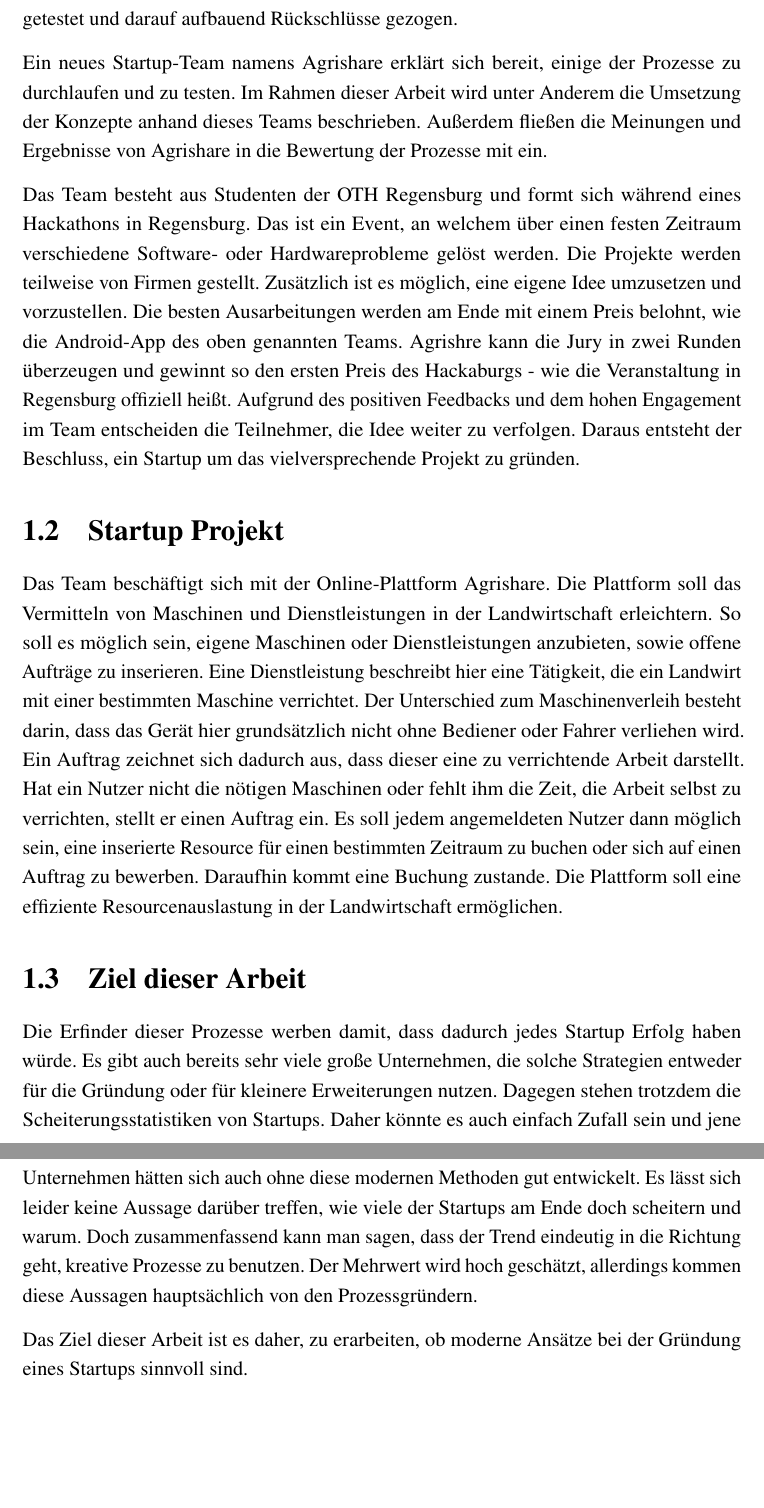
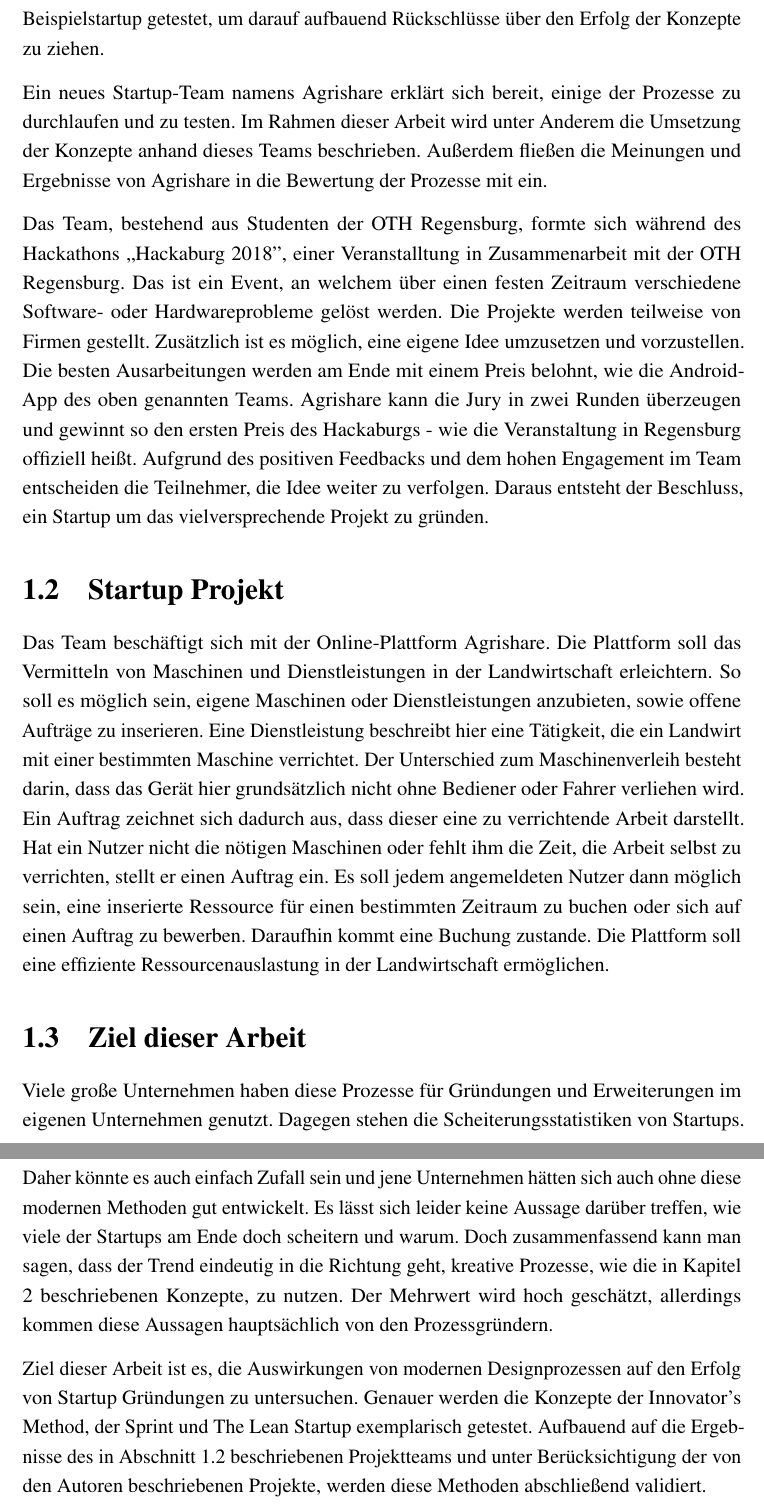
Before and after one commit to vrenivreni/BA, a LaTeX thesis (Thesis/main.tex, which reads Thesis/00_Einleitung/01_Motivation.tex, Thesis/00_Einleitung/02_Projekt.tex, Thesis/00_Einleitung/03_Ziel.tex): two parts of pages 6 and 7 of 51, joined at a grey line, cut at the place of the change, the shorter picture padded with empty space. Compiled offline with pdfLaTeX.

Commit message:
Kapitel 1 verbessert (Andi)

```diff
--- a/Thesis/00_Einleitung/01_Motivation.tex
+++ b/Thesis/00_Einleitung/01_Motivation.tex
@@ -5,8 +5,8 @@
 
-Um den oben beschriebenen typischen Startup-Schwierigkeiten entgegenzuwirken entstehen neue Prozesse, mit welchen jede Idee vermarktbar und erfolgreich zu sein scheint. Die Erfinder dieser Konzepte versprechen sehr großen Erfolg und in immer mehr Unternehmen werden die Innovationsprozesse angewandt. Diese bauen alle auf einem gleichen Prinzip auf: Das Produkt perfekt auf den Kunden abzustimmen indem die Nutzer bereits in die Entwicklung miteingebunden werden. Dass ein Startup nur erfolgreich sein kann, wenn ein ausreichend großer Markt für das Produkt existiert, ist ersichtlich. So wird dies auch als der wichtigste Aspekt erfolgreicher Unternehmensgründungen genannt. Daher ist anzunehmen, dass Lean Prozesse die Anzahl der scheiternden Startups reduziert. Das entspricht allerdings nicht der Realität, weshalb diese Konzepte im Zuge dieser Arbeit kritisch betrachtet werden.\cite{patel201590} Diese werden unter Anderem von einem Beispielstartup getestet und darauf aufbauend Rückschlüsse gezogen.
+Um den oben beschriebenen typischen Startup-Schwierigkeiten entgegenzuwirken, entstehen neue Prozesse, mit welchen jede Idee vermarktbar und erfolgreich zu sein scheint. Die Erfinder dieser Konzepte versprechen großen Erfolg und in immer mehr Unternehmen werden diese Innovationsprozesse angewandt. Diese bauen alle auf einem gleichen Prinzip auf: Das Produkt perfekt auf den Kunden abzustimmen, indem die Nutzer bereits in die Entwicklung miteingebunden werden. Ein Startup kann nur erfolgreich sein, wenn ein ausreichend großer Markt für das Produkt existiert. So wird dies auch als der wichtigste Aspekt erfolgreicher Unternehmensgründungen genannt. Daher ist anzunehmen, dass Lean Prozesse, welche in Kapitel \ref{sec:Grundlagen} genauer erklärt sind, die Anzahl der scheiternden Startups reduziert. Das entspricht allerdings nicht der Realität, weshalb diese Konzepte im Zuge dieser Arbeit kritisch betrachtet werden.\cite{patel201590} Diese werden unter Anderem von einem Beispielstartup getestet, um darauf aufbauend Rückschlüsse über den Erfolg der Konzepte zu ziehen.
 
 Ein neues Startup-Team namens Agrishare erklärt sich bereit, einige der Prozesse zu durchlaufen und zu testen. Im Rahmen dieser Arbeit wird unter Anderem die Umsetzung der Konzepte anhand dieses Teams beschrieben. Außerdem fließen die Meinungen und Ergebnisse von Agrishare in die Bewertung der Prozesse mit ein.
 
-Das Team besteht aus Studenten der OTH Regensburg und formt sich während eines Hackathons in Regensburg. Das ist ein Event, an welchem über einen festen Zeitraum verschiedene Software- oder Hardwareprobleme gelöst werden. Die Projekte werden teilweise von Firmen gestellt. Zusätzlich ist es möglich, eine eigene Idee umzusetzen und vorzustellen. Die besten Ausarbeitungen werden am Ende mit einem Preis belohnt, wie die Android-App des oben genannten Teams. Agrishre kann die Jury in zwei Runden überzeugen und gewinnt so den ersten Preis des Hackaburgs - wie die Veranstaltung in Regensburg offiziell heißt. Aufgrund des positiven Feedbacks und dem hohen Engagement im Team entscheiden die Teilnehmer, die Idee weiter zu verfolgen. Daraus entsteht der Beschluss, ein Startup um das vielversprechende Projekt zu gründen.
+Das Team, bestehend aus Studenten der OTH Regensburg, formte sich während des Hackathons ,,Hackaburg 2018'', einer Veranstalltung in Zusammenarbeit mit der OTH Regensburg. Das ist ein Event, an welchem über einen festen Zeitraum verschiedene Software- oder Hardwareprobleme gelöst werden. Die Projekte werden teilweise von Firmen gestellt. Zusätzlich ist es möglich, eine eigene Idee umzusetzen und vorzustellen. Die besten Ausarbeitungen werden am Ende mit einem Preis belohnt, wie die Android-App des oben genannten Teams. Agrishare kann die Jury in zwei Runden überzeugen und gewinnt so den ersten Preis des Hackaburgs - wie die Veranstaltung in Regensburg offiziell heißt. Aufgrund des positiven Feedbacks und dem hohen Engagement im Team entscheiden die Teilnehmer, die Idee weiter zu verfolgen. Daraus entsteht der Beschluss, ein Startup um das vielversprechende Projekt zu gründen.
 
 %Es stellt sich also die Frage, ob potentiell vermeidbare Probleme bei der Startup-Gründung mithilfe von modernen und erfolgsversprechenden Prozessen eliminiert werden können. Um dies zu beantworten wird die Prozesskette ,,The Innovator's Method'', welche die berühmtesten modernen Methoden enthält, mit dem oben beschriebenen Startup-Team durchlaufen. Anhand dieses Beispiels sollen die Prozesse evaluiert werden und diese Ergebnisse am Ende mit anderen Erfahrungsberichten verglichen.
--- a/Thesis/00_Einleitung/02_Projekt.tex
+++ b/Thesis/00_Einleitung/02_Projekt.tex
@@ -1,2 +1,3 @@
 \section{Startup Projekt}
-Das Team beschäftigt sich mit der Online-Plattform Agrishare. Die Plattform soll das Vermitteln von Maschinen und Dienstleistungen in der Landwirtschaft erleichtern. So soll es möglich sein, eigene Maschinen oder Dienstleistungen anzubieten, sowie offene Aufträge zu inserieren. Eine Dienstleistung beschreibt hier eine Tätigkeit, die ein Landwirt mit einer bestimmten Maschine verrichtet. Der Unterschied zum Maschinenverleih besteht darin, dass das Gerät hier grundsätzlich nicht ohne Bediener oder Fahrer verliehen wird. Ein Auftrag zeichnet sich dadurch aus, dass dieser eine zu verrichtende Arbeit darstellt. Hat ein Nutzer nicht die nötigen Maschinen oder fehlt ihm die Zeit, die Arbeit selbst zu verrichten, stellt er einen Auftrag ein. Es soll jedem angemeldeten Nutzer dann möglich sein, eine inserierte Resource für einen bestimmten Zeitraum zu buchen oder sich auf einen Auftrag zu bewerben. Daraufhin kommt eine Buchung zustande. Die Plattform soll eine effiziente Resourcenauslastung in der Landwirtschaft ermöglichen.
+\label{sec:Projektbeschreibung}
+Das Team beschäftigt sich mit der Online-Plattform Agrishare. Die Plattform soll das Vermitteln von Maschinen und Dienstleistungen in der Landwirtschaft erleichtern. So soll es möglich sein, eigene Maschinen oder Dienstleistungen anzubieten, sowie offene Aufträge zu inserieren. Eine Dienstleistung beschreibt hier eine Tätigkeit, die ein Landwirt mit einer bestimmten Maschine verrichtet. Der Unterschied zum Maschinenverleih besteht darin, dass das Gerät hier grundsätzlich nicht ohne Bediener oder Fahrer verliehen wird. Ein Auftrag zeichnet sich dadurch aus, dass dieser eine zu verrichtende Arbeit darstellt. Hat ein Nutzer nicht die nötigen Maschinen oder fehlt ihm die Zeit, die Arbeit selbst zu verrichten, stellt er einen Auftrag ein. Es soll jedem angemeldeten Nutzer dann möglich sein, eine inserierte Ressource für einen bestimmten Zeitraum zu buchen oder sich auf einen Auftrag zu bewerben. Daraufhin kommt eine Buchung zustande. Die Plattform soll eine effiziente Ressourcenauslastung in der Landwirtschaft ermöglichen.
--- a/Thesis/00_Einleitung/03_Ziel.tex
+++ b/Thesis/00_Einleitung/03_Ziel.tex
@@ -1,4 +1,4 @@
 \section{Ziel dieser Arbeit}
-Die Erfinder dieser Prozesse werben damit, dass dadurch jedes Startup Erfolg haben würde. Es gibt auch bereits sehr viele große Unternehmen, die solche Strategien entweder für die Gründung oder für kleinere Erweiterungen nutzen. Dagegen stehen trotzdem die Scheiterungsstatistiken von Startups. Daher könnte es auch einfach Zufall sein und jene Unternehmen hätten sich auch ohne diese modernen Methoden gut entwickelt. Es lässt sich leider keine Aussage darüber treffen, wie viele der Startups am Ende doch scheitern und warum. Doch zusammenfassend kann man sagen, dass der Trend eindeutig in die Richtung geht, kreative Prozesse zu benutzen. Der Mehrwert wird hoch geschätzt, allerdings kommen diese Aussagen hauptsächlich von den Prozessgründern.
+Viele große Unternehmen haben diese Prozesse für Gründungen und Erweiterungen im eigenen Unternehmen genutzt. Dagegen stehen die Scheiterungsstatistiken von Startups. Daher könnte es auch einfach Zufall sein und jene Unternehmen hätten sich auch ohne diese modernen Methoden gut entwickelt. Es lässt sich leider keine Aussage darüber treffen, wie viele der Startups am Ende doch scheitern und warum. Doch zusammenfassend kann man sagen, dass der Trend eindeutig in die Richtung geht, kreative Prozesse, wie die in Kapitel \ref{sec:Grundlagen} beschriebenen Konzepte, zu nutzen. Der Mehrwert wird hoch geschätzt, allerdings kommen diese Aussagen hauptsächlich von den Prozessgründern.
 
-Das Ziel dieser Arbeit ist es daher, zu erarbeiten, ob moderne Ansätze bei der Gründung eines Startups sinnvoll sind.
+Ziel dieser Arbeit ist es, die Auswirkungen von modernen Designprozessen auf den Erfolg von Startup Gründungen zu untersuchen. Genauer werden die Konzepte der Innovator's Method, der Sprint und The Lean Startup exemplarisch getestet. Aufbauend auf die Ergebnisse des in Abschnitt \ref{sec:Projektbeschreibung} beschriebenen Projektteams und unter Berücksichtigung der von den Autoren beschriebenen Projekte, werden diese Methoden abschließend validiert.
```
Also changed, not shown: Thesis/01_Grundlagen/01_TheInnovatorsMethod.tex (+3 -5 lines), Thesis/02_Umsetzung/00.tex (+1 -1 lines), Thesis/main.pdf, Thesis/00_Einleitung/01_Motivation.tex (2 more changed lines).
